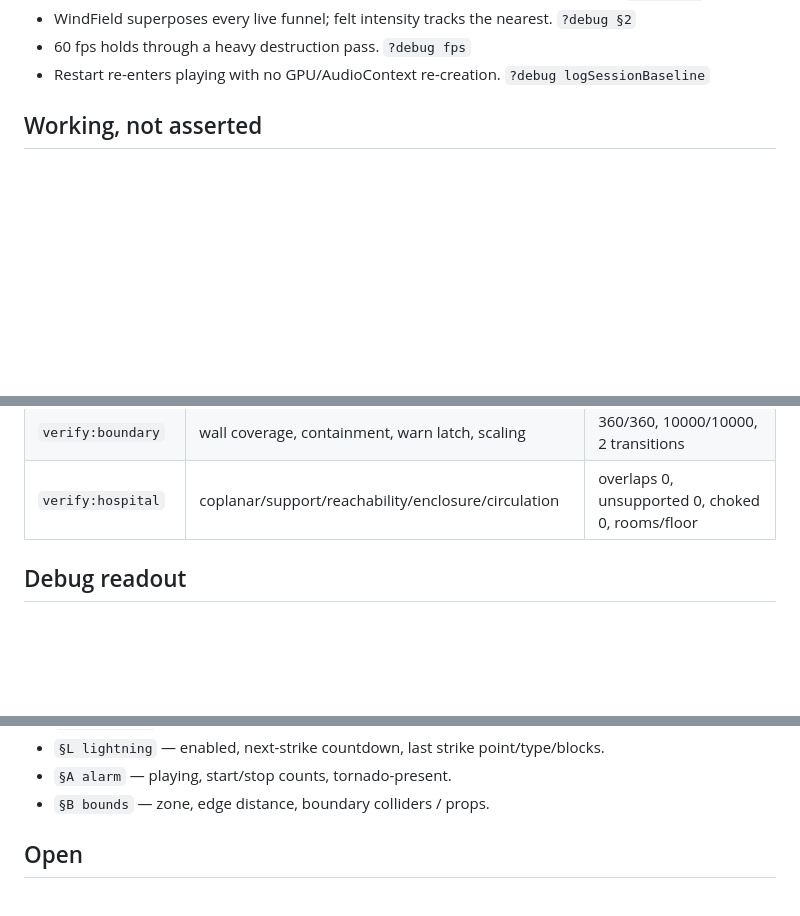
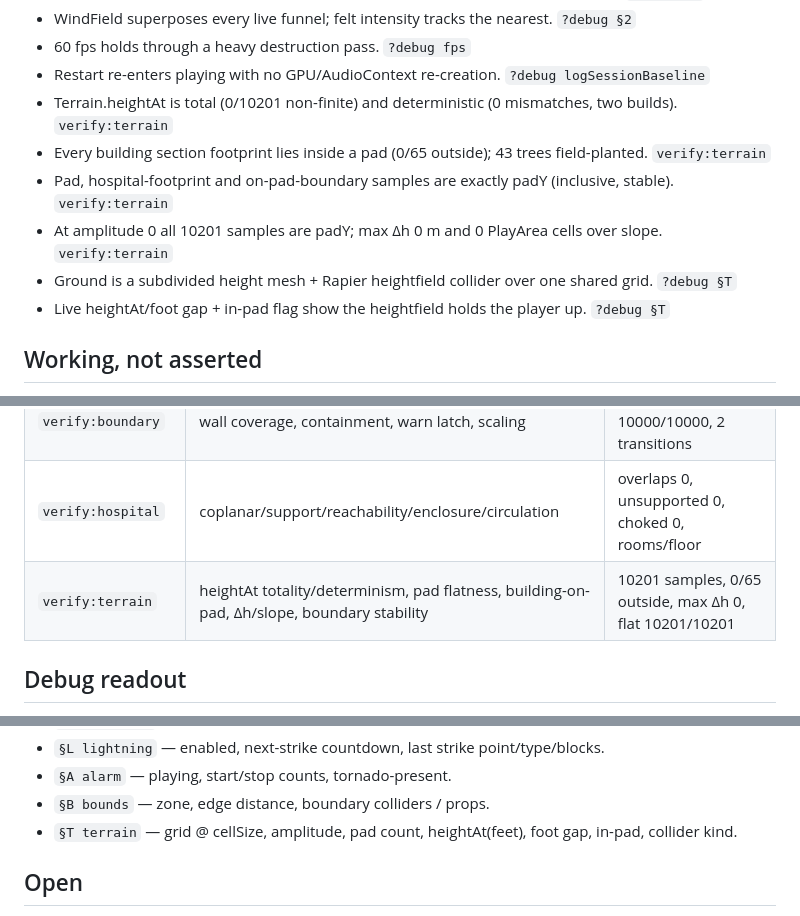
Before and after one commit to Jessek43/TornadoSurvival, a Markdown page: docs/STATE.md, 3 parts joined by grey strips. GitHub-like rendering; blank space fills up the shorter version.

Commit message:
docs: STATE.md — terrain substrate
Add verify:terrain to the Verification table, §T to the Debug readout, and the
Confirmed terrain bullets (heightAt totality/determinism, building-on-pad,
padY flatness, amplitude-0 flat grid, the heightfield collider + foot-gap).

Co-Authored-By: Claude Opus 4.8 <noreply@anthropic.com>

```diff
--- a/docs/STATE.md
+++ b/docs/STATE.md
@@ -55,6 +55,12 @@ Rules for this file (see CLAUDE.md § docs/STATE.md for the obligation to keep i
 - WindField superposes every live funnel; felt intensity tracks the nearest. `?debug §2`
 - 60 fps holds through a heavy destruction pass. `?debug fps`
 - Restart re-enters playing with no GPU/AudioContext re-creation. `?debug logSessionBaseline`
+- Terrain.heightAt is total (0/10201 non-finite) and deterministic (0 mismatches, two builds). `verify:terrain`
+- Every building section footprint lies inside a pad (0/65 outside); 43 trees field-planted. `verify:terrain`
+- Pad, hospital-footprint and on-pad-boundary samples are exactly padY (inclusive, stable). `verify:terrain`
+- At amplitude 0 all 10201 samples are padY; max Δh 0 m and 0 PlayArea cells over slope. `verify:terrain`
+- Ground is a subdivided height mesh + Rapier heightfield collider over one shared grid. `?debug §T`
+- Live heightAt/foot gap + in-pad flag show the heightfield holds the player up. `?debug §T`
 
 ## Working, not asserted
 - Player toolkit: move / look / jump / sprint / crouch / flashlight / grip.
@@ -74,6 +80,7 @@ Rules for this file (see CLAUDE.md § docs/STATE.md for the obligation to keep i
 | `verify:lightning` | strike cap vs debris budget, alarm edges | LightningConfig dump, starts/stops (2/2, 1/1) |
 | `verify:boundary` | wall coverage, containment, warn latch, scaling | 360/360, 10000/10000, 2 transitions |
 | `verify:hospital` | coplanar/support/reachability/enclosure/circulation | overlaps 0, unsupported 0, choked 0, rooms/floor |
+| `verify:terrain` | heightAt totality/determinism, pad flatness, building-on-pad, Δh/slope, boundary stability | 10201 samples, 0/65 outside, max Δh 0, flat 10201/10201 |
 
 ## Debug readout
 
@@ -97,6 +104,7 @@ Rules for this file (see CLAUDE.md § docs/STATE.md for the obligation to keep i
 - `§L lightning` — enabled, next-strike countdown, last strike point/type/blocks.
 - `§A alarm` — playing, start/stop counts, tornado-present.
 - `§B bounds` — zone, edge distance, boundary colliders / props.
+- `§T terrain` — grid @ cellSize, amplitude, pad count, heightAt(feet), foot gap, in-pad, collider kind.
 
 ## Open
 
```
